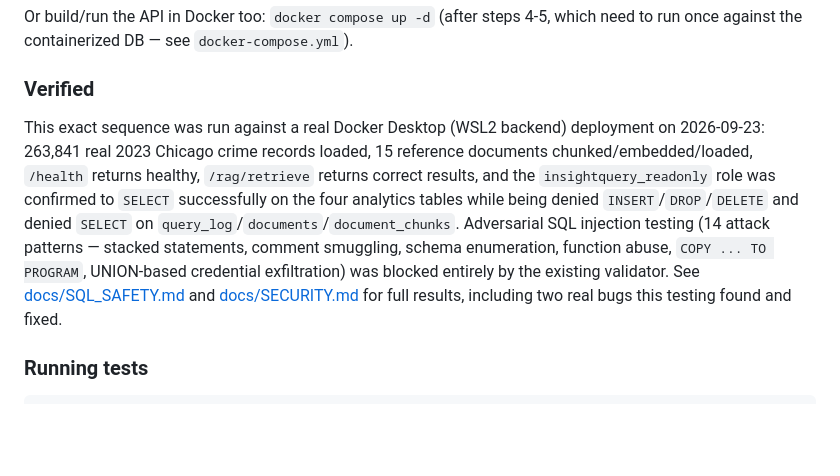
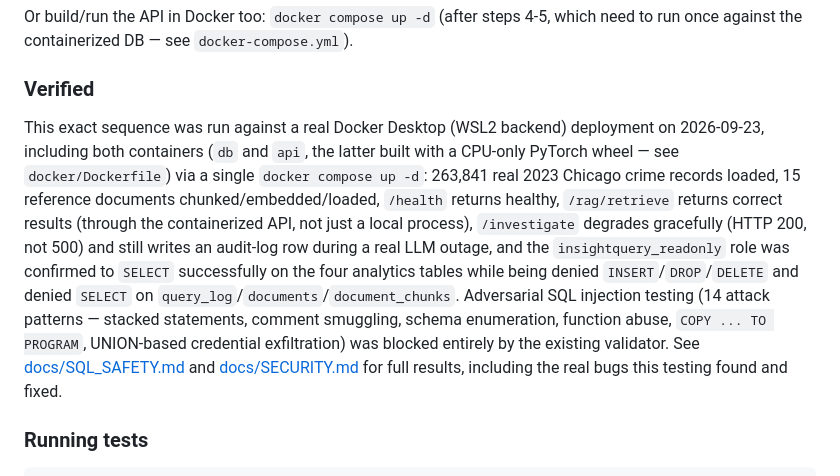
Before and after one commit to BhashyamNaidu/InsightQuery, a Markdown page: README.md, the part around the change. Drawn GitHub-style; blank space fills up the shorter version.

Commit message:
docs: confirm full docker compose stack verified end-to-end
Updated README's Verified section after actually running `docker compose
up -d` for both services (not just the db container against a local
process, as earlier verification had covered) and confirming /health,
/rag/retrieve, and /investigate's LLM-outage resilience all work
correctly through the containerized API image built with the CPU-only
torch fix.

```diff
--- a/README.md
+++ b/README.md
@@ -60,15 +60,19 @@ to run once against the containerized DB — see `docker-compose.yml`).
 ### Verified
 
 This exact sequence was run against a real Docker Desktop (WSL2 backend) deployment on
-2026-09-23: 263,841 real 2023 Chicago crime records loaded, 15 reference documents
-chunked/embedded/loaded, `/health` returns healthy, `/rag/retrieve` returns correct
-results, and the `insightquery_readonly` role was confirmed to `SELECT` successfully on
-the four analytics tables while being denied `INSERT`/`DROP`/`DELETE` and denied `SELECT`
-on `query_log`/`documents`/`document_chunks`. Adversarial SQL injection testing (14 attack
+2026-09-23, including both containers (`db` and `api`, the latter built with a CPU-only
+PyTorch wheel — see `docker/Dockerfile`) via a single `docker compose up -d`: 263,841 real
+2023 Chicago crime records loaded, 15 reference documents chunked/embedded/loaded,
+`/health` returns healthy, `/rag/retrieve` returns correct results (through the
+containerized API, not just a local process), `/investigate` degrades gracefully (HTTP
+200, not 500) and still writes an audit-log row during a real LLM outage, and the
+`insightquery_readonly` role was confirmed to `SELECT` successfully on the four analytics
+tables while being denied `INSERT`/`DROP`/`DELETE` and denied `SELECT` on
+`query_log`/`documents`/`document_chunks`. Adversarial SQL injection testing (14 attack
 patterns — stacked statements, comment smuggling, schema enumeration, function abuse,
 `COPY ... TO PROGRAM`, UNION-based credential exfiltration) was blocked entirely by the
 existing validator. See [docs/SQL_SAFETY.md](docs/SQL_SAFETY.md) and
-[docs/SECURITY.md](docs/SECURITY.md) for full results, including two real bugs this
+[docs/SECURITY.md](docs/SECURITY.md) for full results, including the real bugs this
 testing found and fixed.
 
 ### Running tests
```
